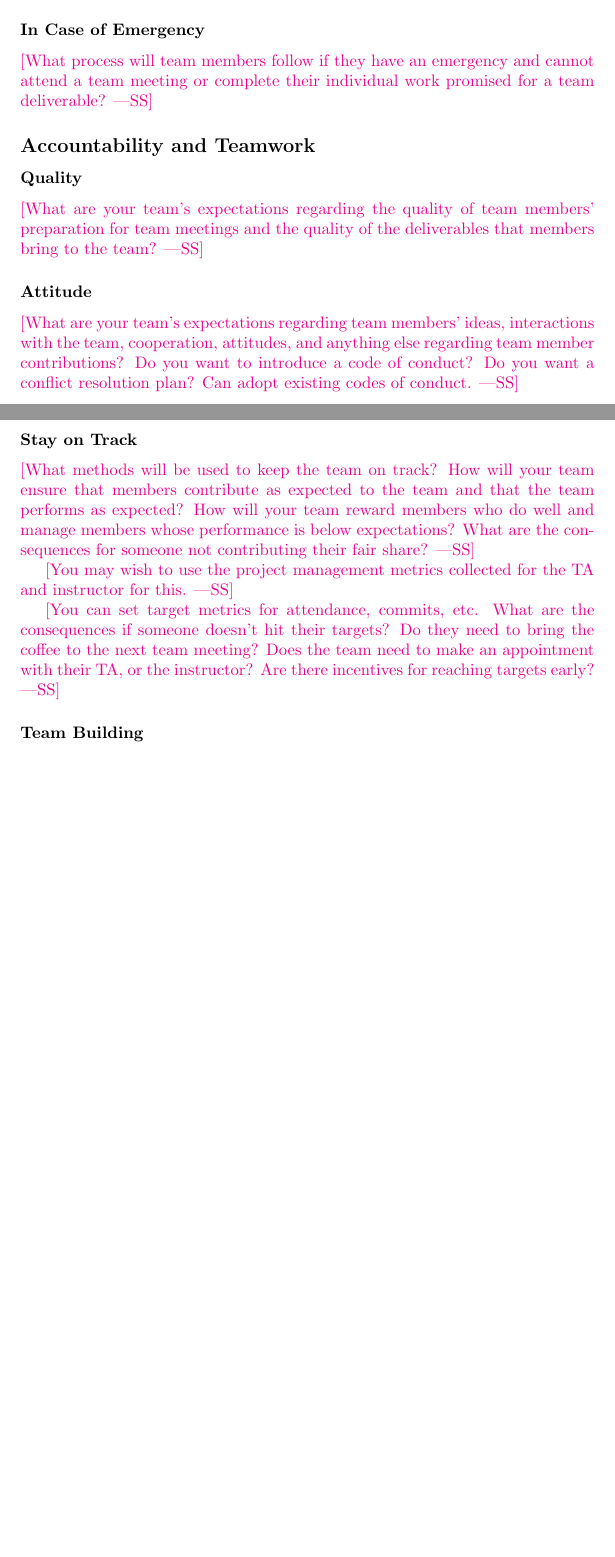
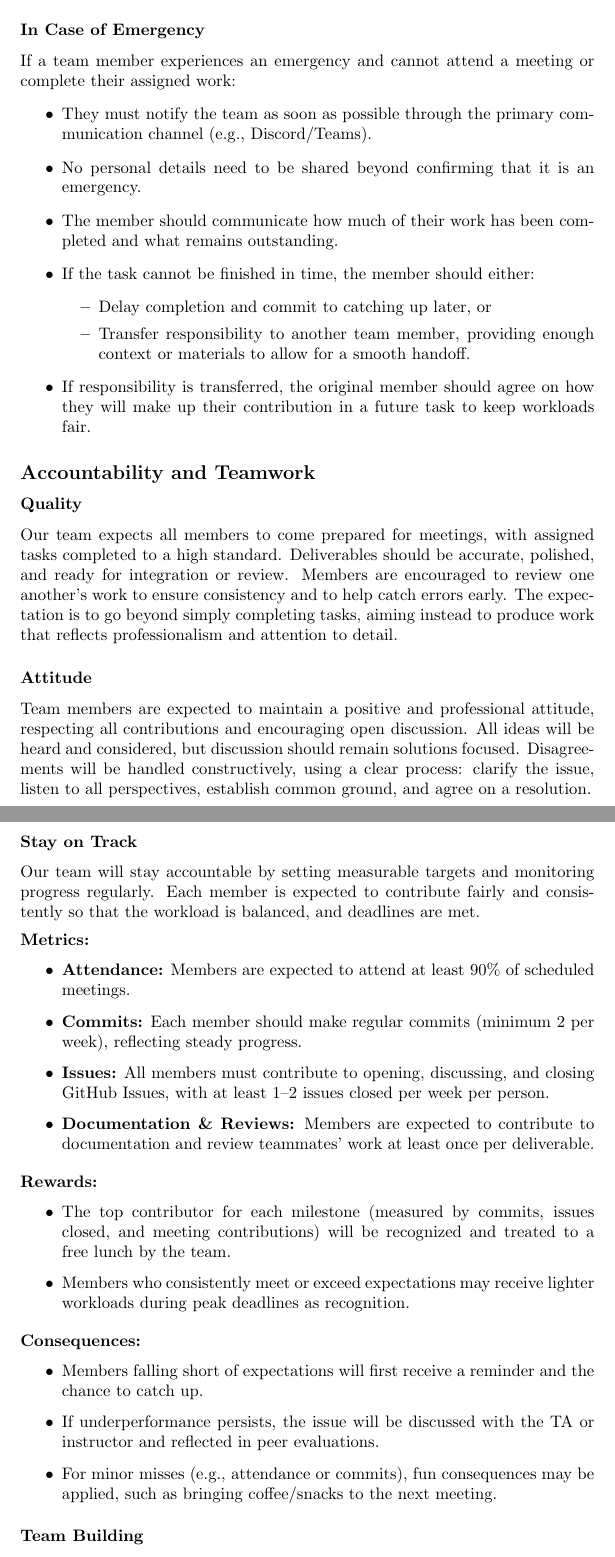
Before and after one commit to hitchly/hitchly, a LaTeX document (docs/DevelopmentPlan/DevelopmentPlan.tex): two parts of pages 8 and 9 of 9 before the commit and two parts of pages 9 and 10 of 10 after it, joined at a grey line, cut so that both start at the same text, the shorter picture padded with empty space. Compiled offline with pdfLaTeX.

Commit message:
[17, 18] -  Apendix: reflection and teamcharter (#24)
* adding proof of concept demonstration plan to development plan

* Add/Update PDF for changed LaTeX file: DevelopmentPlan.tex

* adding docs for expected technology to development plan

* adding docs for coding standards to development plan

* adding note about github rulesets

* Add/Update PDF for changed LaTeX file: DevelopmentPlan.tex

* Add/Update PDFs for changed LaTeX files: DevelopmentPlan.tex ProblemStatement.tex

* Add/Update PDFs for changed LaTeX files: DevelopmentPlan.tex ProblemStatement.tex

* Add/Update PDF for changed LaTeX file: DevelopmentPlan.tex

* Add/Update PDF for changed LaTeX file: DevelopmentPlan.tex

* Added Section one information, #1

* Update Prob statement, #1

* edits to the problem statement, #1

* Fixed job error #1

* Fixed make issues, #1

* update pdf

* Fixed citation #1

* fixed citation #1

* Add/Update PDF for changed LaTeX file: ProblemStatement.tex

* fixed citations

* Add/Update PDF for changed LaTeX file: ProblemStatement.tex

* Added content to appdenix and team charter #17 #18

* Fixed question 1. in reflection

---------

Co-authored-by: Aidan Froggatt <aidanfr@live.ca>
Co-authored-by: aidanfroggatt <aidanfroggatt@users.noreply.github.com>
Co-authored-by: BurhanK2003 <BurhanK2003@users.noreply.github.com>
Co-authored-by: Burhanuddin Kharodawala <109633782+BurhanK2003@users.noreply.github.com>

```diff
--- a/docs/DevelopmentPlan/DevelopmentPlan.tex
+++ b/docs/DevelopmentPlan/DevelopmentPlan.tex
@@ -299,3 +293,2 @@ These standards ensure the codebase is \textbf{professional, maintainable, and s
 \subsection*{External Goals}
 
-\wss{What are your team's external goals for this project? These are not the
@@ -308,4 +298,3 @@ interviews, or to get an A+, etc.}
 
 \subsubsection*{Expectations}
 
-\wss{What are your team's expectations regarding meeting attendance (being on
@@ -318,40 +321,56 @@ What types of excuses will not be considered acceptable?}
 
 \subsubsection*{In Case of Emergency}
 
-\wss{What process will team members follow if they have an emergency and cannot
-attend a team meeting or complete their individual work promised for a team
-deliverable?}
+If a team member experiences an emergency and cannot attend a meeting or complete their assigned work:
+\begin{itemize}
+    \item They must notify the team as soon as possible through the primary communication channel (e.g., Discord/Teams).
+    \item No personal details need to be shared beyond confirming that it is an emergency.
+    \item The member should communicate how much of their work has been completed and what remains outstanding.
+    \item If the task cannot be finished in time, the member should either:
+    \begin{itemize}
+        \item Delay completion and commit to catching up later, or
+        \item Transfer responsibility to another team member, providing enough context or materials to allow for a smooth handoff.
+    \end{itemize}
+    \item If responsibility is transferred, the original member should agree on how they will make up their contribution in a future task to keep workloads fair.
+\end{itemize}
+
 
 \subsection*{Accountability and Teamwork}
 
 \subsubsection*{Quality}
 
-\wss{What are your team's expectations regarding the quality
-of team members' preparation for team meetings and the quality of the
-deliverables that members bring to the team?}
+Our team expects all members to come prepared for meetings, with assigned tasks completed to a high standard. Deliverables should be accurate, polished, and ready for integration or review. Members are encouraged to review one another’s work to ensure consistency and to help catch errors early. The expectation is to go beyond simply completing tasks, aiming instead to produce work that reflects professionalism and attention to detail.
 
 \subsubsection*{Attitude}
 
-\wss{What are your team's expectations regarding team members' ideas,
-interactions with the team, cooperation, attitudes, and anything else regarding
-team member contributions?  Do you want to introduce a code of conduct?  Do you
-want a conflict resolution plan?  Can adopt existing codes of conduct.}
+Team members are expected to maintain a positive and professional attitude, respecting all contributions and encouraging open discussion. All ideas will be heard and considered, but discussion should remain solutions focused. Disagreements will be handled constructively, using a clear process: clarify the issue, listen to all perspectives, establish common ground, and agree on a resolution.
 
 \subsubsection*{Stay on Track}
 
-\wss{What methods will be used to keep the team on track? How will your team
-ensure that members contribute as expected to the team and that the team
-performs as expected? How will your team reward members who do well and manage
-members whose performance is below expectations?  What are the consequences for
-someone not contributing their fair share?}
+Our team will stay accountable by setting measurable targets and monitoring progress regularly. Each member is expected to contribute fairly and consistently so that the workload is balanced, and deadlines are met.
 
-\wss{You may wish to use the project management metrics collected for the TA and
-instructor for this.}
+\vspace{0.5em}
+\noindent\textbf{Metrics:}
+\begin{itemize}
+    \item \textbf{Attendance:} Members are expected to attend at least 90\% of scheduled meetings.
+    \item \textbf{Commits:} Each member should make regular commits (minimum 2 per week), reflecting steady progress.
+    \item \textbf{Issues:} All members must contribute to opening, discussing, and closing GitHub Issues, with at least 1--2 issues closed per week per person.
+    \item \textbf{Documentation \& Reviews:} Members are expected to contribute to documentation and review teammates’ work at least once per deliverable.
+\end{itemize}
 
-\wss{You can set target metrics for attendance, commits, etc.  What are the
-consequences if someone doesn't hit their targets?  Do they need to bring the
-coffee to the next team meeting?  Does the team need to make an appointment with
-their TA, or the instructor?  Are there incentives for reaching targets early?}
+\vspace{0.5em}
+\noindent\textbf{Rewards:}
+\begin{itemize}
+    \item The top contributor for each milestone (measured by commits, issues closed, and meeting contributions) will be recognized and treated to a free lunch by the team.
+    \item Members who consistently meet or exceed expectations may receive lighter workloads during peak deadlines as recognition.
+\end{itemize}
 
+\vspace{0.5em}
+\noindent\textbf{Consequences:}
+\begin{itemize}
+    \item Members falling short of expectations will first receive a reminder and the chance to catch up.
+    \item If underperformance persists, the issue will be discussed with the TA or instructor and reflected in peer evaluations.
+    \item For minor misses (e.g., attendance or commits), fun consequences may be applied, such as bringing coffee/snacks to the next meeting.
+\end{itemize}
 \subsubsection*{Team Building}
 
```
Also changed, not shown: docs/DevelopmentPlan/DevelopmentPlan.tex (48 more changed lines).
